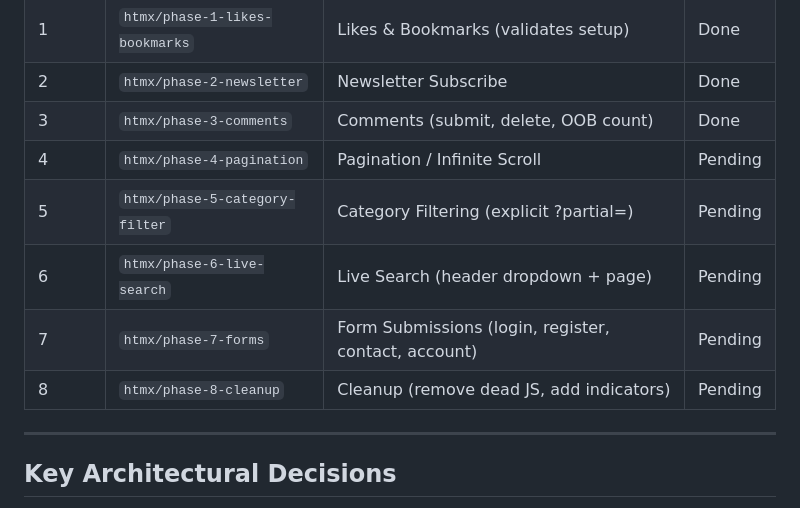
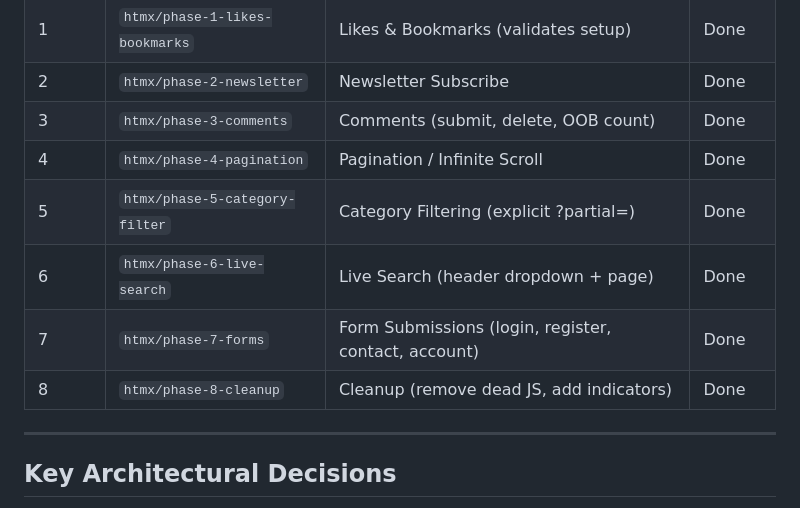
Before and after one commit to Kanyandula/BlogPost, a Markdown page: HTMX_REFACTOR.md, the part around the change. GitHub-like rendering.

Commit message:
Complete HTMX refactor: update tracking doc, all phases done
All 9 phases completed. No inline fetch() calls remain.
Remaining onclick handlers are pure UI toggles (clipboard, file picker,
reply toggle, theme) — not server interactions.
140/140 tests passing.

```diff
--- a/HTMX_REFACTOR.md
+++ b/HTMX_REFACTOR.md
@@ -15,11 +15,11 @@ Tracking document for migrating NyasaBlog from a traditional server-rendered Dja
 | 1 | `htmx/phase-1-likes-bookmarks` | Likes & Bookmarks (validates setup) | Done |
 | 2 | `htmx/phase-2-newsletter` | Newsletter Subscribe | Done |
 | 3 | `htmx/phase-3-comments` | Comments (submit, delete, OOB count) | Done |
-| 4 | `htmx/phase-4-pagination` | Pagination / Infinite Scroll | Pending |
-| 5 | `htmx/phase-5-category-filter` | Category Filtering (explicit ?partial=) | Pending |
-| 6 | `htmx/phase-6-live-search` | Live Search (header dropdown + page) | Pending |
-| 7 | `htmx/phase-7-forms` | Form Submissions (login, register, contact, account) | Pending |
-| 8 | `htmx/phase-8-cleanup` | Cleanup (remove dead JS, add indicators) | Pending |
+| 4 | `htmx/phase-4-pagination` | Pagination / Infinite Scroll | Done |
+| 5 | `htmx/phase-5-category-filter` | Category Filtering (explicit ?partial=) | Done |
+| 6 | `htmx/phase-6-live-search` | Live Search (header dropdown + page) | Done |
+| 7 | `htmx/phase-7-forms` | Form Submissions (login, register, contact, account) | Done |
+| 8 | `htmx/phase-8-cleanup` | Cleanup (remove dead JS, add indicators) | Done |
 
 ---
 
```
